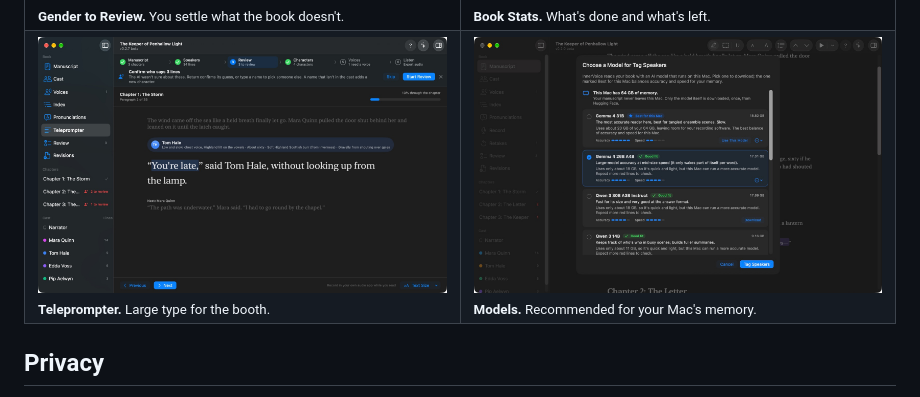
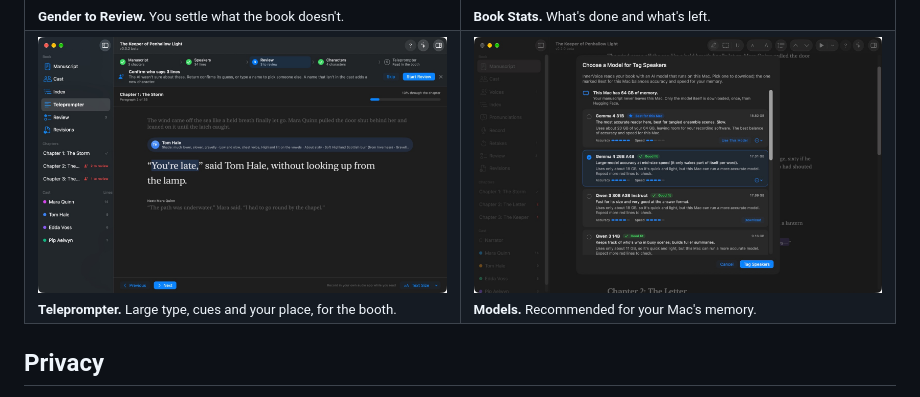
Before and after one commit to smanke-org/InnerVoice, a Markdown page: README.md, the part around the change. Drawn GitHub-style; pictures changed too: docs/images/teleprompter.jpg.

Commit message:
README: current Teleprompter screenshot

```diff
--- a/README.md
+++ b/README.md
@@ -75,7 +75,7 @@ The first time you click Tag Speakers, InnerVoice suggests an AI model for your
 <td width="50%"><img src="docs/images/stats.jpg" alt="Book Stats: share of lines tagged for you, chapters done, lines that need you, and counts for speakers and narration"><br><sub><b>Book Stats.</b> What's done and what's left.</sub></td>
 </tr>
 <tr>
-<td width="50%"><img src="docs/images/teleprompter.jpg" alt="Teleprompter: the current paragraph in large type with the speaker's name and voice cue"><br><sub><b>Teleprompter.</b> Large type for the booth.</sub></td>
+<td width="50%"><img src="docs/images/teleprompter.jpg" alt="Teleprompter: the current paragraph in large type, the speaker with their shade and voice cues above it, and who speaks next below"><br><sub><b>Teleprompter.</b> Large type, cues and your place, for the booth.</sub></td>
 <td width="50%"><img src="docs/images/models.jpg" alt="Choosing a model: each model with a fit badge and a note about this Mac's memory"><br><sub><b>Models.</b> Recommended for your Mac's memory.</sub></td>
 </tr>
 </table>
```
